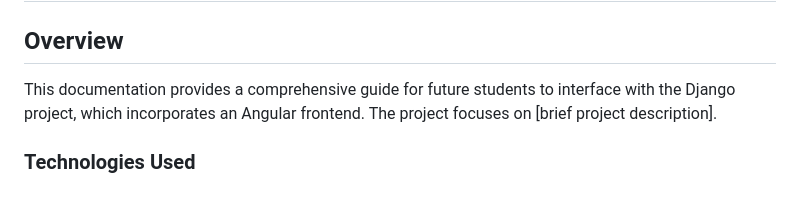
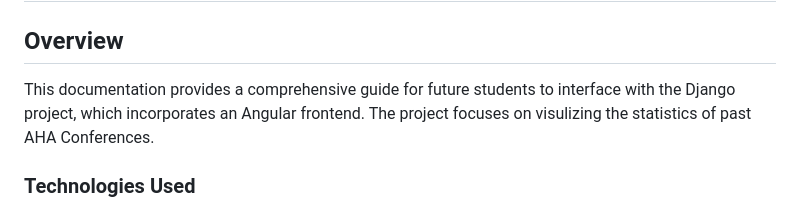
Before and after one commit to lucinaob/AHA, a Markdown page: README.md, the part around the change. Drawn GitHub-style.

```diff
--- a/README.md
+++ b/README.md
@@ -2,8 +2,7 @@
 
 ## Overview
 
-This documentation provides a comprehensive guide for future students to interface with the Django project, which incorporates an Angular frontend. The project focuses on [brief project description].
-
+This documentation provides a comprehensive guide for future students to interface with the Django project, which incorporates an Angular frontend. The project focuses on visulizing the statistics of past AHA Conferences.
 ### Technologies Used
 
 - Django: 4.2.6
```
